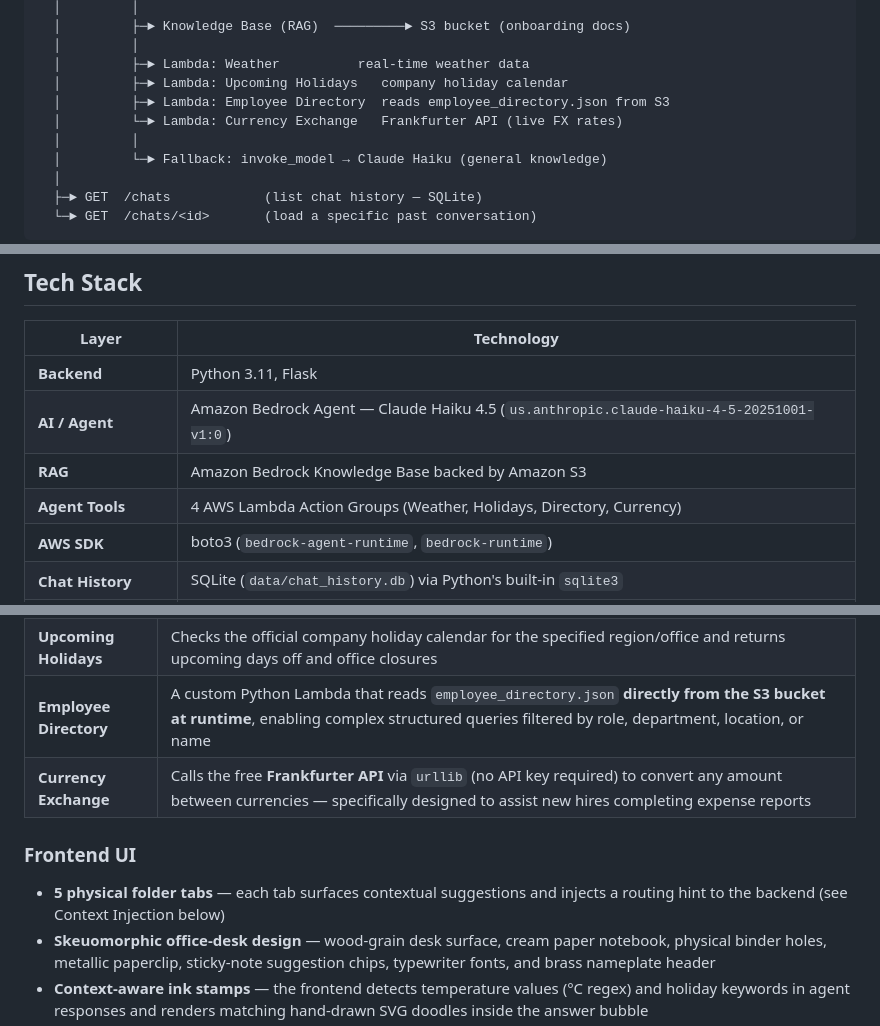
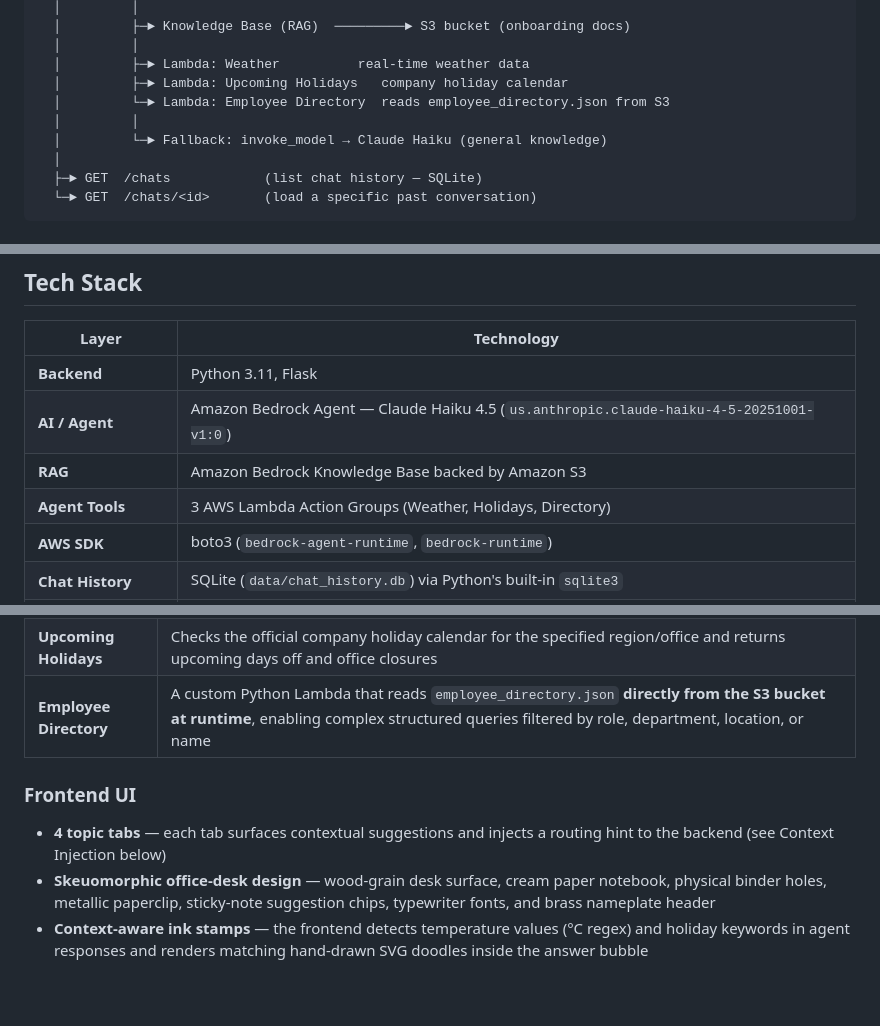
Before and after one commit to ArielSaadonCS/SOFTware_LANDING-RAG-web-app, a Markdown page: README.md, 3 parts joined by grey strips. GitHub-like rendering; blank space fills up the shorter version.

Commit message:
docs: remove Currency Exchange Lambda from README
Co-Authored-By: Claude Sonnet 4.6 <noreply@anthropic.com>

```diff
--- a/README.md
+++ b/README.md
@@ -22,8 +22,7 @@ Browser
   │         │
   │         ├─► Lambda: Weather          real-time weather data
   │         ├─► Lambda: Upcoming Holidays   company holiday calendar
-  │         ├─► Lambda: Employee Directory  reads employee_directory.json from S3
-  │         └─► Lambda: Currency Exchange   Frankfurter API (live FX rates)
+  │         └─► Lambda: Employee Directory  reads employee_directory.json from S3
   │         │
   │         └─► Fallback: invoke_model → Claude Haiku (general knowledge)
   │
@@ -40,7 +39,7 @@ Browser
 | **Backend** | Python 3.11, Flask |
 | **AI / Agent** | Amazon Bedrock Agent — Claude Haiku 4.5 (`us.anthropic.claude-haiku-4-5-20251001-v1:0`) |
 | **RAG** | Amazon Bedrock Knowledge Base backed by Amazon S3 |
-| **Agent Tools** | 4 AWS Lambda Action Groups (Weather, Holidays, Directory, Currency) |
+| **Agent Tools** | 3 AWS Lambda Action Groups (Weather, Holidays, Directory) |
 | **AWS SDK** | boto3 (`bedrock-agent-runtime`, `bedrock-runtime`) |
 | **Chat History** | SQLite (`data/chat_history.db`) via Python's built-in `sqlite3` |
 | **Frontend** | Vanilla HTML / CSS / JavaScript — skeuomorphic office-desk theme |
@@ -65,10 +64,9 @@ The Bedrock Agent autonomously decides which tool to call based on the user's qu
 | **Weather** | Fetches the current local weather for the requested office city and returns a forecast with clothing recommendations |
 | **Upcoming Holidays** | Checks the official company holiday calendar for the specified region/office and returns upcoming days off and office closures |
 | **Employee Directory** | A custom Python Lambda that reads `employee_directory.json` **directly from the S3 bucket at runtime**, enabling complex structured queries filtered by role, department, location, or name |
-| **Currency Exchange** | Calls the free **Frankfurter API** via `urllib` (no API key required) to convert any amount between currencies — specifically designed to assist new hires completing expense reports |
 
 ### Frontend UI
-- **5 physical folder tabs** — each tab surfaces contextual suggestions and injects a routing hint to the backend (see Context Injection below)
+- **4 topic tabs** — each tab surfaces contextual suggestions and injects a routing hint to the backend (see Context Injection below)
 - **Skeuomorphic office-desk design** — wood-grain desk surface, cream paper notebook, physical binder holes, metallic paperclip, sticky-note suggestion chips, typewriter fonts, and brass nameplate header
 - **Context-aware ink stamps** — the frontend detects temperature values (°C regex) and holiday keywords in agent responses and renders matching hand-drawn SVG doodles inside the answer bubble
 - **Chat history sidebar** — a slide-in filing-cabinet drawer lists all past conversations; clicking any entry re-renders the full thread and resumes Bedrock context for that session
```
Also changed, not shown: other parts of README.md (+1 -2 lines).
